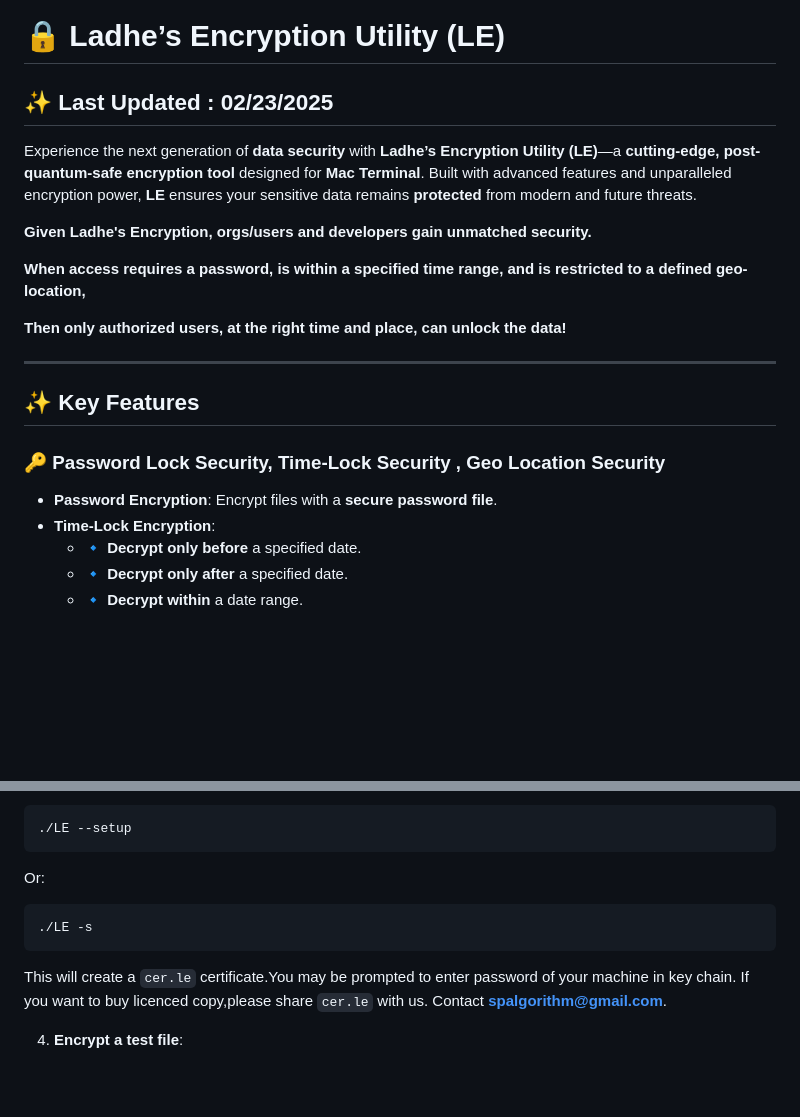
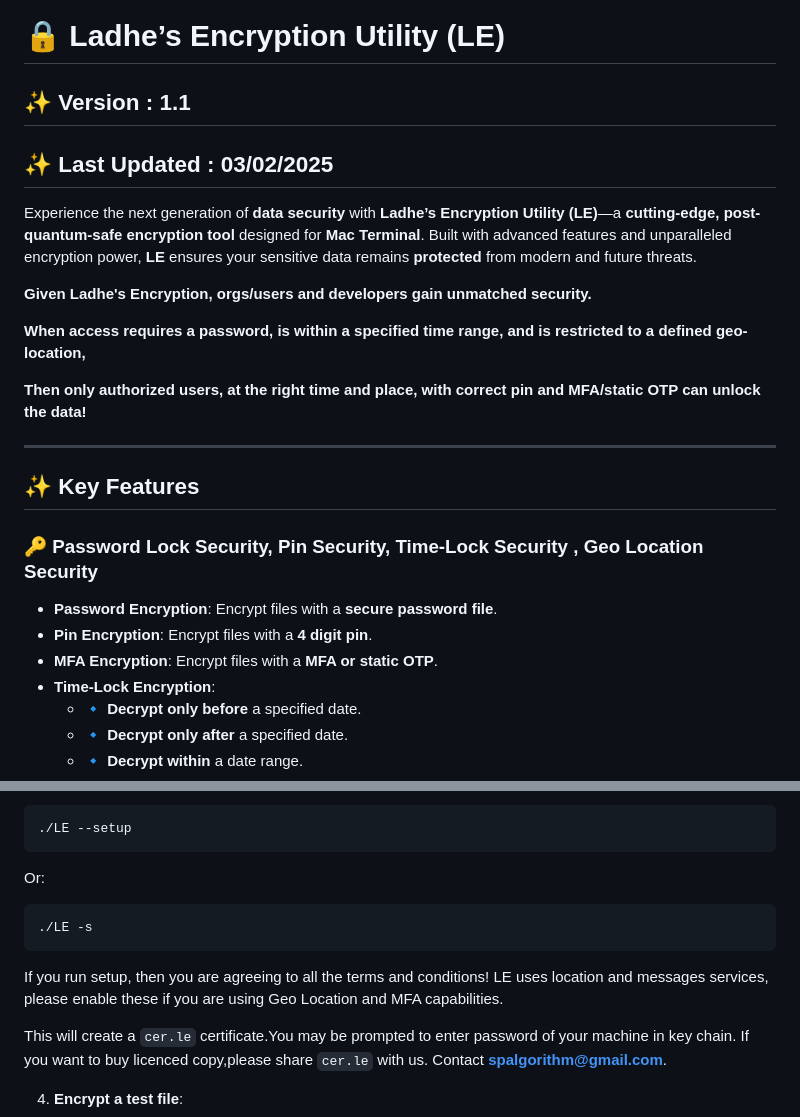
Before and after one commit to SPAlgorithm/LE, a Markdown page: README.md, 2 parts joined by grey strips. GitHub-like rendering; blank space fills up the shorter version.

````diff
--- a/README.md
+++ b/README.md
@@ -1,6 +1,8 @@
 # 🔒 Ladhe’s Encryption Utility (LE)
 
-## ✨ Last Updated : 02/23/2025
+## ✨ Version : 1.1
+
+## ✨ Last Updated : 03/02/2025
 
 Experience the next generation of **data security** with **Ladhe’s Encryption Utility (LE)**—a **cutting-edge, post- quantum-safe encryption tool** designed for **Mac Terminal**. Built with advanced features and unparalleled encryption power, **LE** ensures your sensitive data remains **protected** from modern and future threats.
 
@@ -8,14 +10,16 @@ Experience the next generation of **data security** with **Ladhe’s Encryption
 
 **When access requires a password, is within a specified time range, and is restricted to a defined geo-location,**
 
-**Then only authorized users, at the right time and place, can unlock the data!**
+**Then only authorized users, at the right time and place, with correct pin and MFA/static OTP can unlock the data!**
 
 ---
 
 ## ✨ Key Features
 
-### 🔑 Password Lock Security, Time-Lock Security , Geo Location Security
+### 🔑 Password Lock Security, Pin Security, Time-Lock Security , Geo Location Security
 - **Password Encryption**: Encrypt files with a **secure password file**.
+- **Pin Encryption**: Encrypt files with a **4 digit pin**.
+- **MFA Encryption**: Encrypt files with a **MFA or static OTP**.
 - **Time-Lock Encryption**:
   - 🔹 **Decrypt only before** a specified date.
   - 🔹 **Decrypt only after** a specified date.
@@ -111,6 +115,9 @@ git clone https://github.com/SPAlgorithm/LE.git
 ./LE -s
 ```
 
+If you run setup, then you are agreeing to all the terms and conditions! LE uses location and messages services, please
+enable these if you are using Geo Location and MFA capabilities.
+
 This will create a `cer.le` certificate.You may be prompted to enter password of your machine in key chain.
 If you want to buy licenced copy,please share `cer.le` with us. Contact **spalgorithm@gmail.com**.
 
````
Also changed, not shown: other parts of README.md (+71 -9 lines), LEMarkdown.png, 1 other file.
